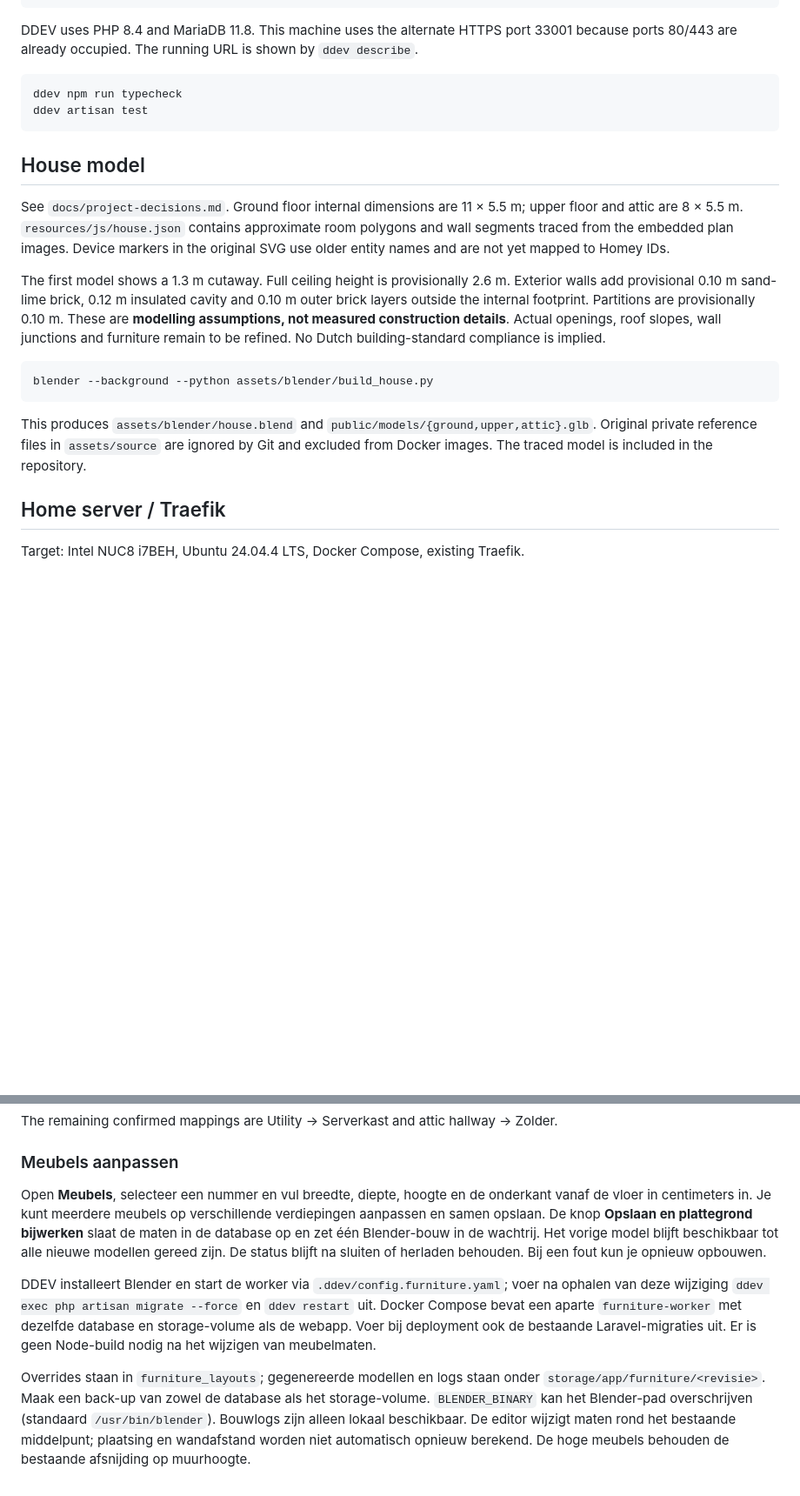
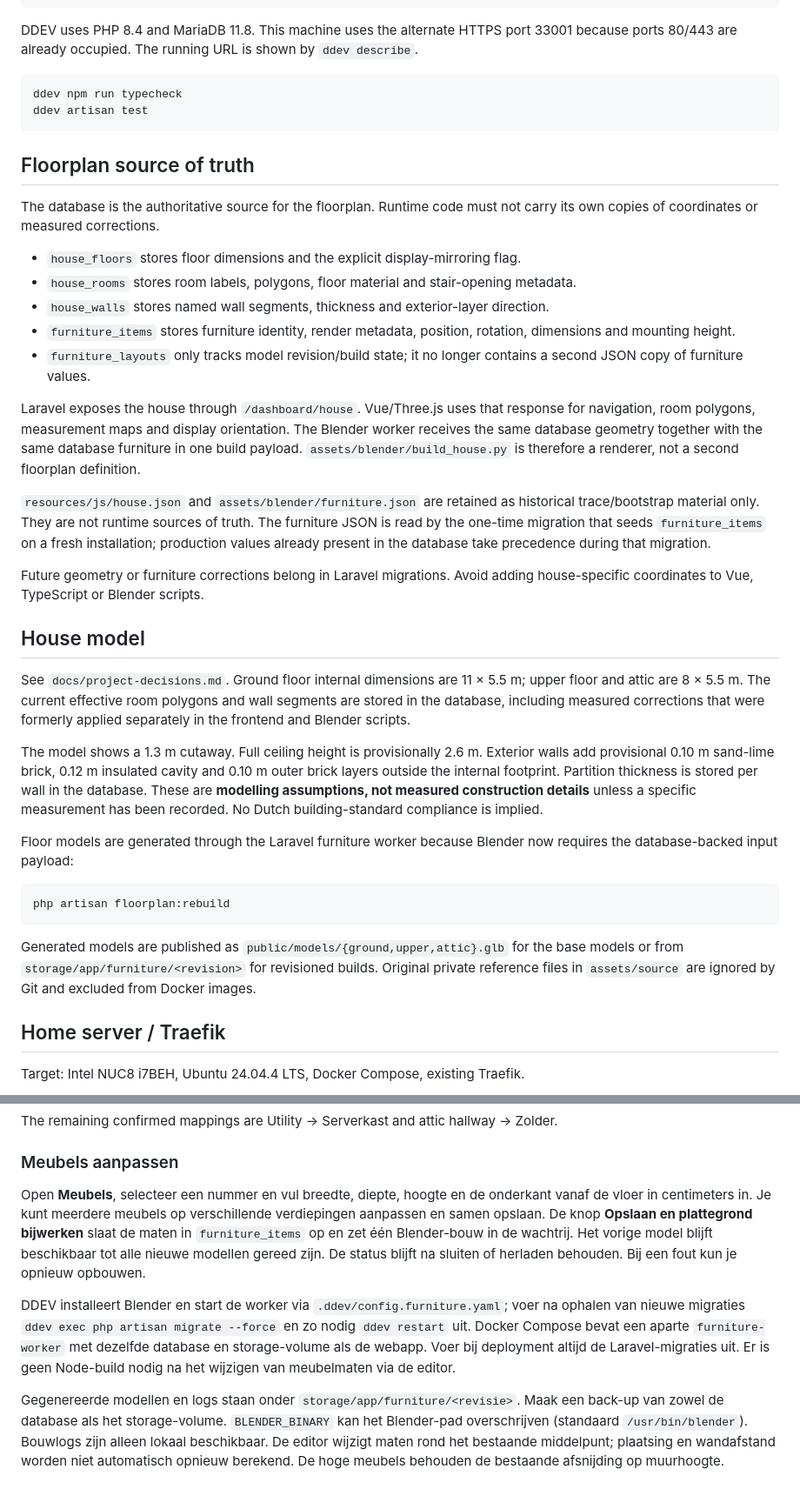
Before and after one commit to frekel/home.iot.vanderstad.nl, a Markdown page: README.md, 2 parts joined by grey strips. Shown at 87% size. Rendered like a GitHub page; blank space fills up the shorter version.

Commit message:
Document database as floorplan source of truth

````diff
--- a/README.md
+++ b/README.md
@@ -37,26 +37,57 @@ ddev npm run typecheck
 ddev artisan test
 ```
 
+## Floorplan source of truth
+
+The database is the authoritative source for the floorplan. Runtime code must not carry
+its own copies of coordinates or measured corrections.
+
+- `house_floors` stores floor dimensions and the explicit display-mirroring flag.
+- `house_rooms` stores room labels, polygons, floor material and stair-opening metadata.
+- `house_walls` stores named wall segments, thickness and exterior-layer direction.
+- `furniture_items` stores furniture identity, render metadata, position, rotation,
+  dimensions and mounting height.
+- `furniture_layouts` only tracks model revision/build state; it no longer contains a
+  second JSON copy of furniture values.
+
+Laravel exposes the house through `/dashboard/house`. Vue/Three.js uses that response
+for navigation, room polygons, measurement maps and display orientation. The Blender
+worker receives the same database geometry together with the same database furniture
+in one build payload. `assets/blender/build_house.py` is therefore a renderer, not a
+second floorplan definition.
+
+`resources/js/house.json` and `assets/blender/furniture.json` are retained as historical
+trace/bootstrap material only. They are not runtime sources of truth. The furniture JSON
+is read by the one-time migration that seeds `furniture_items` on a fresh installation;
+production values already present in the database take precedence during that migration.
+
+Future geometry or furniture corrections belong in Laravel migrations. Avoid adding
+house-specific coordinates to Vue, TypeScript or Blender scripts.
+
 ## House model
 
 See `docs/project-decisions.md`. Ground floor internal dimensions are 11 × 5.5 m;
-upper floor and attic are 8 × 5.5 m. `resources/js/house.json` contains approximate
-room polygons and wall segments traced from the embedded plan images. Device markers
-in the original SVG use older entity names and are not yet mapped to Homey IDs.
+upper floor and attic are 8 × 5.5 m. The current effective room polygons and wall
+segments are stored in the database, including measured corrections that were formerly
+applied separately in the frontend and Blender scripts.
 
-The first model shows a 1.3 m cutaway. Full ceiling height is provisionally 2.6 m.
+The model shows a 1.3 m cutaway. Full ceiling height is provisionally 2.6 m.
 Exterior walls add provisional 0.10 m sand-lime brick, 0.12 m insulated cavity and
-0.10 m outer brick layers outside the internal footprint. Partitions are provisionally
-0.10 m. These are **modelling assumptions, not measured construction details**.
-Actual openings, roof slopes, wall junctions and furniture remain to be refined. No Dutch building-standard compliance is implied.
+0.10 m outer brick layers outside the internal footprint. Partition thickness is stored
+per wall in the database. These are **modelling assumptions, not measured construction
+details** unless a specific measurement has been recorded. No Dutch building-standard
+compliance is implied.
+
+Floor models are generated through the Laravel furniture worker because Blender now
+requires the database-backed input payload:
 
 ```sh
-blender --background --python assets/blender/build_house.py
+php artisan floorplan:rebuild
 ```
 
-This produces `assets/blender/house.blend` and `public/models/{ground,upper,attic}.glb`.
-Original private reference files in `assets/source` are ignored by Git and excluded
-from Docker images. The traced model is included in the repository.
+Generated models are published as `public/models/{ground,upper,attic}.glb` for the base
+models or from `storage/app/furniture/<revision>` for revisioned builds. Original private
+reference files in `assets/source` are ignored by Git and excluded from Docker images.
 
 ## Home server / Traefik
 
@@ -110,8 +141,8 @@ The remaining confirmed mappings are Utility → Serverkast and attic hallway
 
 ### Meubels aanpassen
 
-Open **Meubels**, selecteer een nummer en vul breedte, diepte, hoogte en de onderkant vanaf de vloer in centimeters in. Je kunt meerdere meubels op verschillende verdiepingen aanpassen en samen opslaan. De knop **Opslaan en plattegrond bijwerken** slaat de maten in de database op en zet één Blender-bouw in de wachtrij. Het vorige model blijft beschikbaar tot alle nieuwe modellen gereed zijn. De status blijft na sluiten of herladen behouden. Bij een fout kun je opnieuw opbouwen.
+Open **Meubels**, selecteer een nummer en vul breedte, diepte, hoogte en de onderkant vanaf de vloer in centimeters in. Je kunt meerdere meubels op verschillende verdiepingen aanpassen en samen opslaan. De knop **Opslaan en plattegrond bijwerken** slaat de maten in `furniture_items` op en zet één Blender-bouw in de wachtrij. Het vorige model blijft beschikbaar tot alle nieuwe modellen gereed zijn. De status blijft na sluiten of herladen behouden. Bij een fout kun je opnieuw opbouwen.
 
-DDEV installeert Blender en start de worker via `.ddev/config.furniture.yaml`; voer na ophalen van deze wijziging `ddev exec php artisan migrate --force` en `ddev restart` uit. Docker Compose bevat een aparte `furniture-worker` met dezelfde database en storage-volume als de webapp. Voer bij deployment ook de bestaande Laravel-migraties uit. Er is geen Node-build nodig na het wijzigen van meubelmaten.
+DDEV installeert Blender en start de worker via `.ddev/config.furniture.yaml`; voer na ophalen van nieuwe migraties `ddev exec php artisan migrate --force` en zo nodig `ddev restart` uit. Docker Compose bevat een aparte `furniture-worker` met dezelfde database en storage-volume als de webapp. Voer bij deployment altijd de Laravel-migraties uit. Er is geen Node-build nodig na het wijzigen van meubelmaten via de editor.
 
-Overrides staan in `furniture_layouts`; gegenereerde modellen en logs staan onder `storage/app/furniture/<revisie>`. Maak een back-up van zowel de database als het storage-volume. `BLENDER_BINARY` kan het Blender-pad overschrijven (standaard `/usr/bin/blender`). Bouwlogs zijn alleen lokaal beschikbaar. De editor wijzigt maten rond het bestaande middelpunt; plaatsing en wandafstand worden niet automatisch opnieuw berekend. De hoge meubels behouden de bestaande afsnijding op muurhoogte.
+Gegenereerde modellen en logs staan onder `storage/app/furniture/<revisie>`. Maak een back-up van zowel de database als het storage-volume. `BLENDER_BINARY` kan het Blender-pad overschrijven (standaard `/usr/bin/blender`). Bouwlogs zijn alleen lokaal beschikbaar. De editor wijzigt maten rond het bestaande middelpunt; plaatsing en wandafstand worden niet automatisch opnieuw berekend. De hoge meubels behouden de bestaande afsnijding op muurhoogte.
````
